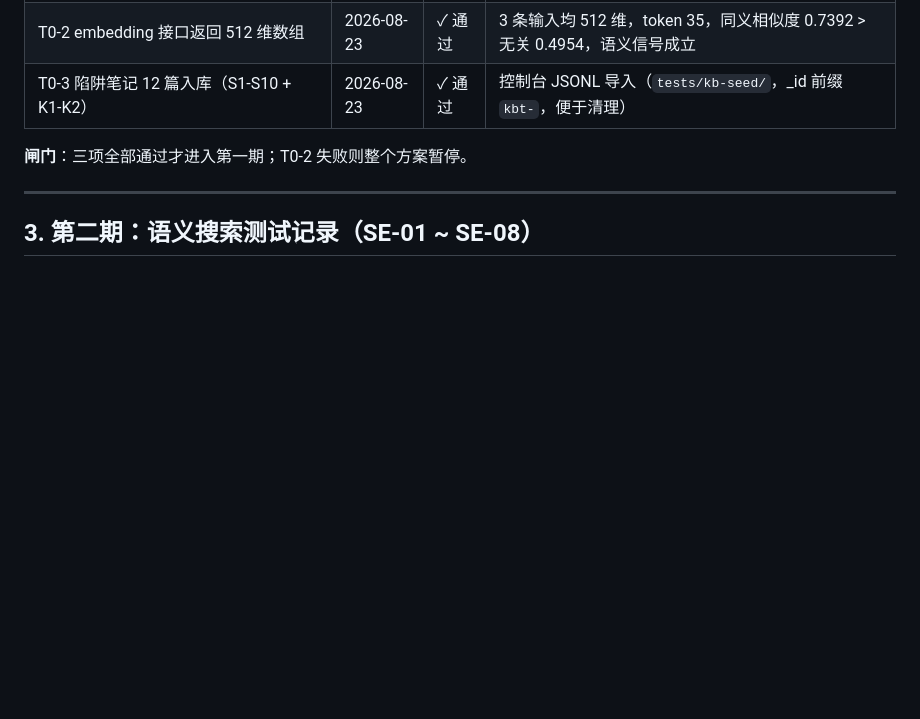
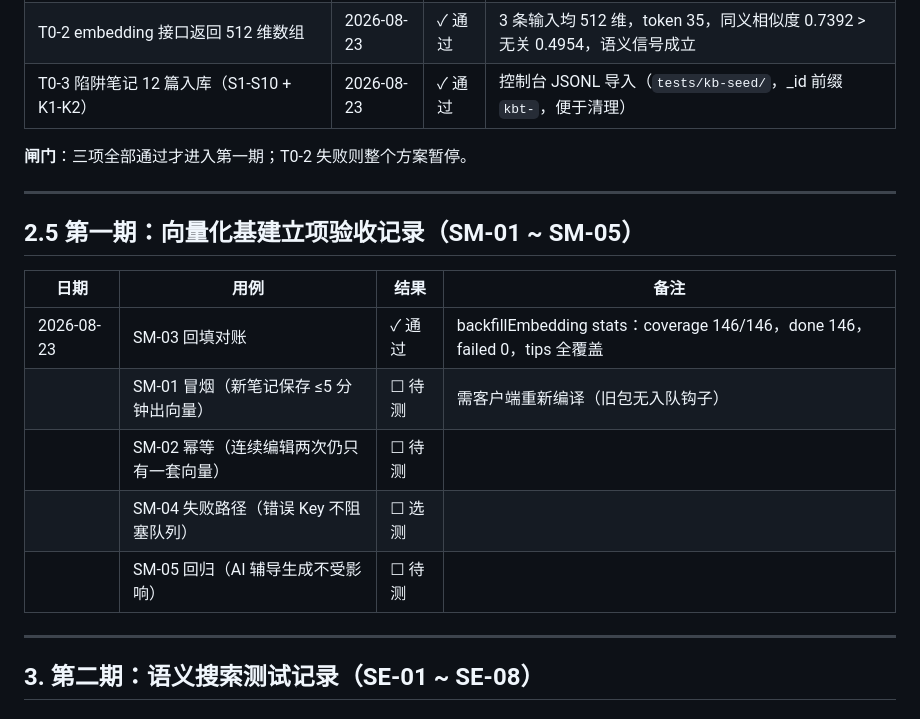
Before and after one commit to Academicrubbish/Toolbox, a Markdown page: docs/knowledge-base/test-cases.md, the part around the change. Drawn GitHub-style; blank space fills up the shorter version.

Commit message:
docs(kb): 第一期SM-03回填对账通过，存量146篇向量覆盖率100%
Co-Authored-By: Claude <noreply@anthropic.com>

```diff
--- a/docs/knowledge-base/test-cases.md
+++ b/docs/knowledge-base/test-cases.md
@@ -97,6 +97,18 @@
 | T0-3 陷阱笔记 12 篇入库（S1-S10 + K1-K2） | 2026-08-23 | ✓ 通过 | 控制台 JSONL 导入（`tests/kb-seed/`，_id 前缀 `kbt-`，便于清理） |
 
 **闸门**：三项全部通过才进入第一期；T0-2 失败则整个方案暂停。
+
+---
+
+## 2.5 第一期：向量化基建立项验收记录（SM-01 ~ SM-05）
+
+| 日期 | 用例 | 结果 | 备注 |
+|------|------|------|------|
+| 2026-08-23 | SM-03 回填对账 | ✓ 通过 | backfillEmbedding stats：coverage 146/146，done 146，failed 0，tips 全覆盖 |
+| | SM-01 冒烟（新笔记保存 ≤5 分钟出向量） | ☐ 待测 | 需客户端重新编译（旧包无入队钩子） |
+| | SM-02 幂等（连续编辑两次仍只有一套向量） | ☐ 待测 | |
+| | SM-04 失败路径（错误 Key 不阻塞队列） | ☐ 选测 | |
+| | SM-05 回归（AI 辅导生成不受影响） | ☐ 待测 | |
 
 ---
 
```
